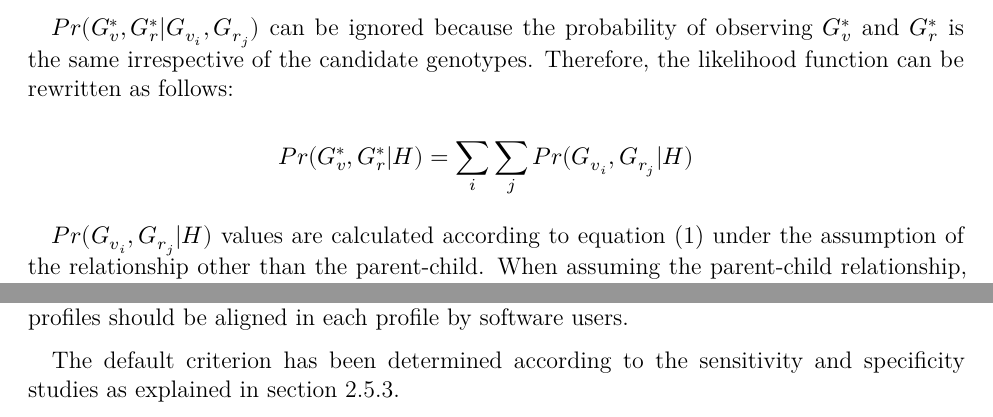
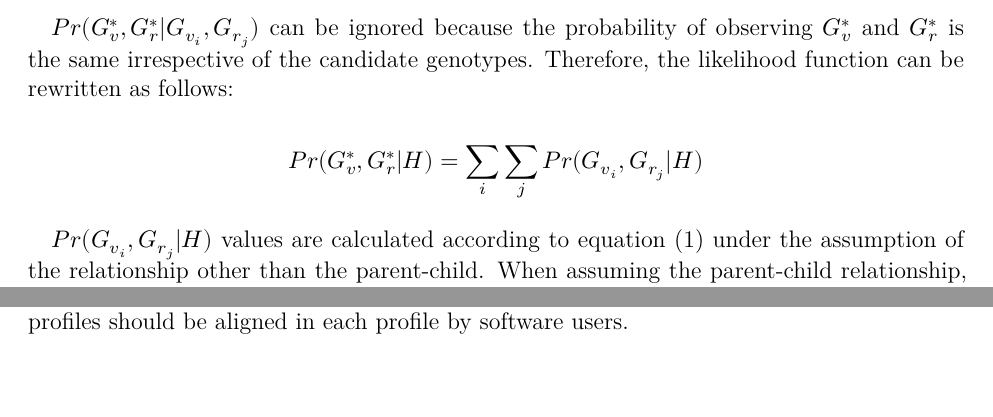
Before and after one commit to manabe0322/RelSearch, an R Markdown document (development/manual/relsearch_manual.Rmd): two parts of pages 20 and 21 of 22, joined at a grey line, cut so that both start at the same text, the shorter picture padded with empty space. Rendered offline with R 4.5, knitr and Pandoc, then LaTeX, with nearby package versions; a font, style sheet, LaTeX package, included part or bibliography that could not be used is replaced or left out.

Commit message:
manual - add computational principle

```diff
--- a/development/manual/relsearch_manual.Rmd
+++ b/development/manual/relsearch_manual.Rmd
@@ -535,12 +533,10 @@ Pr(G_{v}^*, G_{r}^*|H) &= \sum_i \sum_j Pr(G_{v}^*, G_{r}^*|G_{v_i}, G_{r_j})Pr(
-\end{aligned}
+Pr(G_{v}^*, G_{r}^*|H) = \sum_i \sum_j Pr(G_{v}^*, G_{r}^*|G_{v_i}, G_{r_j})Pr(G_{v_i}, G_{r_j}|H)
 $$
 
 $Pr(G_{v}^*, G_{r}^*|G_{v_i}, G_{r_j})$ can be ignored because the probability of observing $G_{v}^*$ and $G_{r}^*$ is the same irrespective of the candidate genotypes. Therefore, the likelihood function can be rewritten as follows:
 
 $$
-\begin{aligned}
-Pr(G_{v}^*, G_{r}^*|H) &= \sum_i \sum_j Pr(G_{v_i}, G_{r_j}|H)
-\end{aligned}
+Pr(G_{v}^*, G_{r}^*|H) = \sum_i \sum_j Pr(G_{v_i}, G_{r_j}|H)
 $$
 
 $Pr(G_{v_i}, G_{r_j}|H)$ values are calculated according to equation (1) under the assumption of the relationship other than the parent-child. When assuming the parent-child relationship, mutational events are considered for the calculation as explained in the next session.
@@ -573,8 +569,6 @@ RelSearch analyzes whether the mtDNA profiles of each victim-reference pair supp
 
 Information on the ranges of the mtDNA sequences in each profile is needed because RelSearch targets the ranges read in both victim and reference profiles. The mtDNA profiles are expressed as the differences to a reference sequence such as the revised Cambridge Reference Sequence [@Andrews1999] (e.g., 73G, 315.1C, and so on). RelSearch only recongizes differences in strings of each mtDNA profile; therefore, the rule of the notation for mtDNA profiles should be aligned in each profile by software users.
 
-The default criterion has been determined according to the sensitivity and specificity studies as explained in section 2.5.3.
-
 \newpage
 
 # Reference {-}
```
Also changed, not shown: development/manual/relsearch_manual.pdf (added), development/manual/relsearch_manual.Rmd (2 more changed lines).
